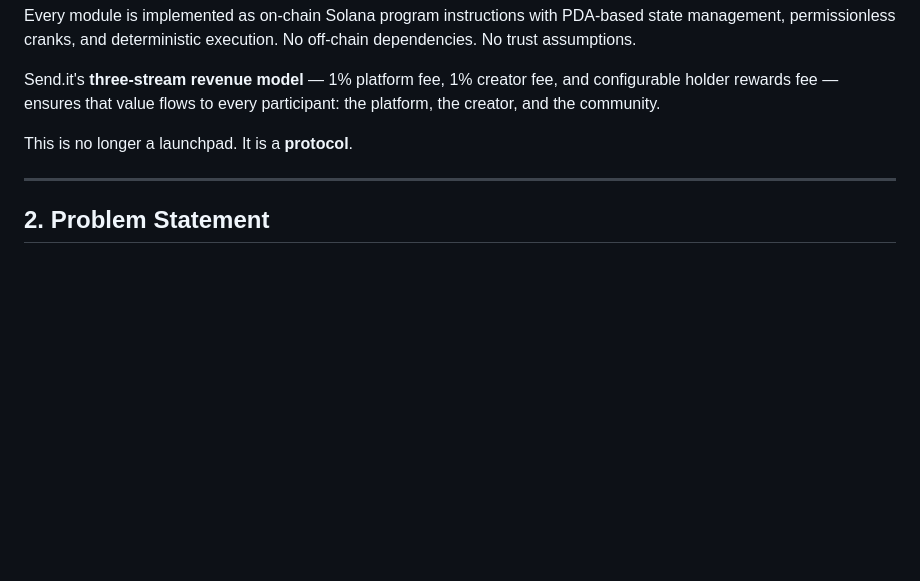
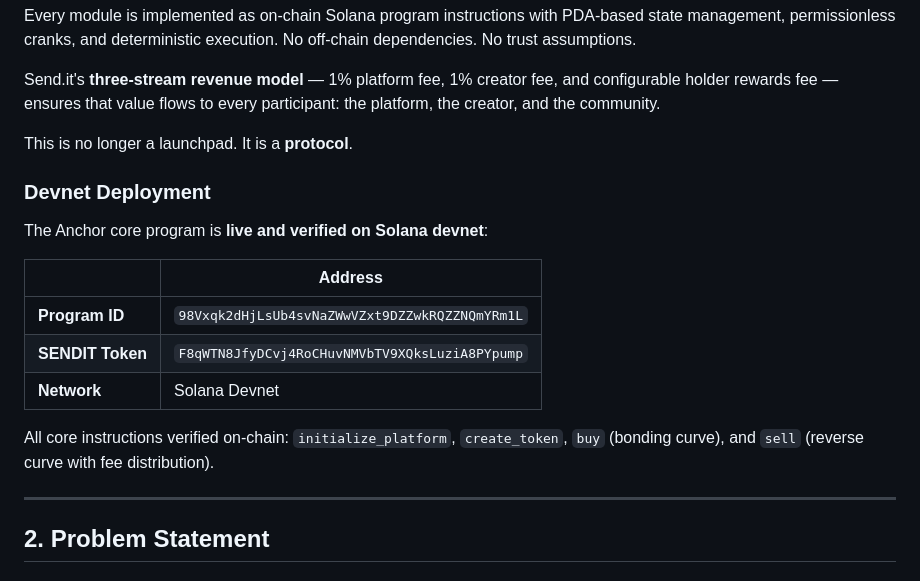
Before and after one commit to joebower1983-a11y/send_it, a Markdown page: WHITEPAPER.md, the part around the change. Rendered like a GitHub page; blank space fills up the shorter version.

Commit message:
add /devnet bot command, update whitepaper with devnet program ID + SENDIT CA

```diff
--- a/WHITEPAPER.md
+++ b/WHITEPAPER.md
@@ -74,6 +74,18 @@ Send.it's **three-stream revenue model** — 1% platform fee, 1% creator fee, an
 
 This is no longer a launchpad. It is a **protocol**.
 
+### Devnet Deployment
+
+The Anchor core program is **live and verified on Solana devnet**:
+
+| | Address |
+|---|---|
+| **Program ID** | `98Vxqk2dHjLsUb4svNaZWwVZxt9DZZwkRQZZNQmYRm1L` |
+| **SENDIT Token** | `F8qWTN8JfyDCvj4RoCHuvNMVbTV9XQksLuziA8PYpump` |
+| **Network** | Solana Devnet |
+
+All core instructions verified on-chain: `initialize_platform`, `create_token`, `buy` (bonding curve), and `sell` (reverse curve with fee distribution).
+
 ---
 
 ## 2. Problem Statement
```
